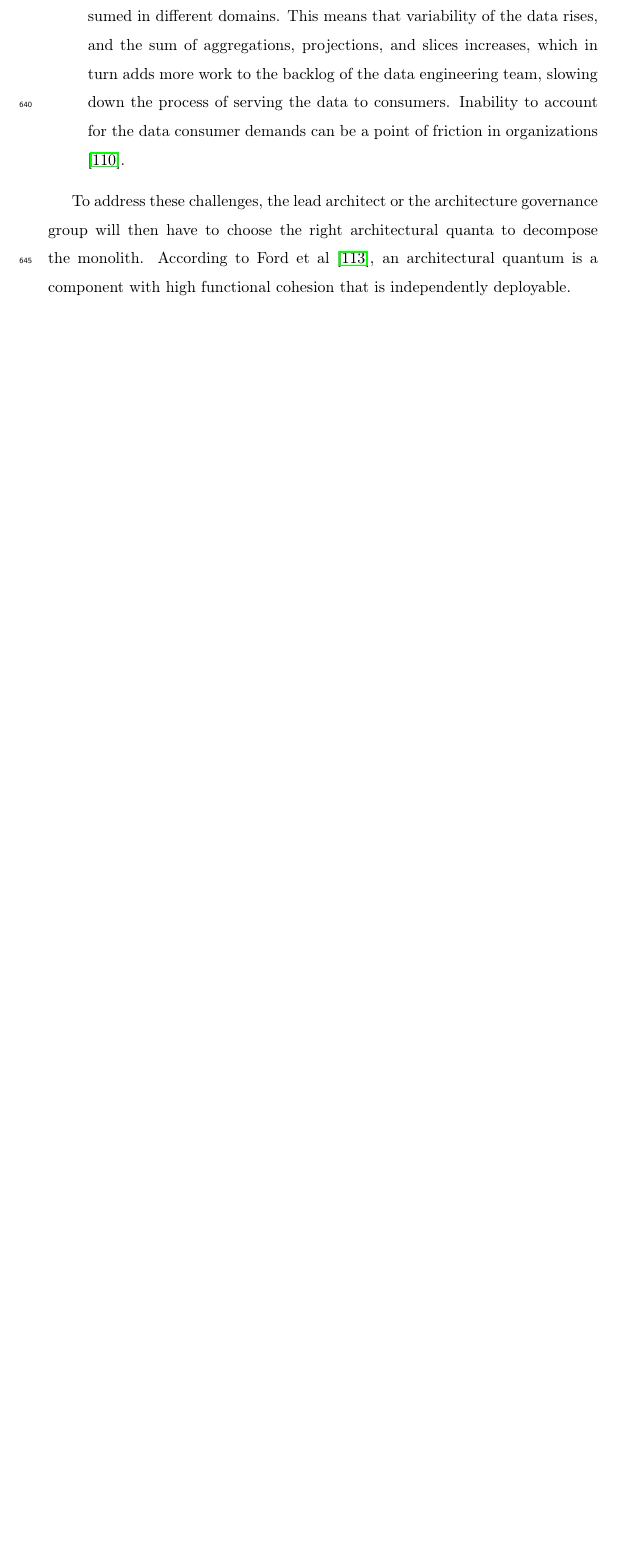
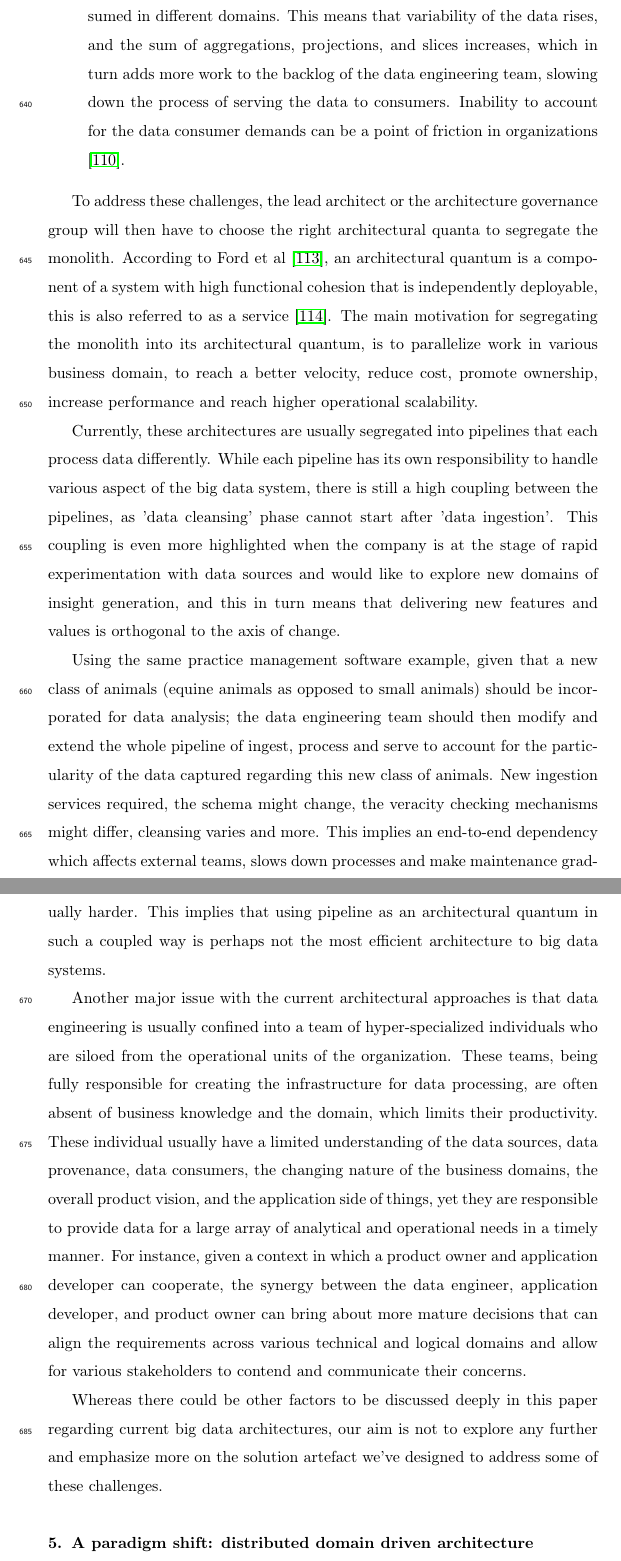
Before and after one commit to Polyhistor/Cybermycelium-Distributed-domain-driven-architecture-for-big-data-systems, a LaTeX paper (Domain-driven-distributed-RA-for-BD.tex): part of page 27 of 39 before the commit and two parts of pages 27 and 28 of 41 after it, the two joined at a grey line, cut so that both start at the same text, the shorter picture padded with empty space. Compiled offline with pdfLaTeX.

Commit message:
started the design section

```diff
--- a/Domain-driven-distributed-RA-for-BD.tex
+++ b/Domain-driven-distributed-RA-for-BD.tex
@@ -462,7 +462,19 @@ This architecture and design process if done underlying current prevalent approa
     \item \textbf{Data consumer proliferation:} organizations that utilize rapid experimentation approaches such Hypothesis-Driven Development and Continuos Delivery \cite{hypothesisDev} constantly introduce new use cases for data to be consumed in different domains. This means that variability of the data rises, and the sum of aggregations, projections, and slices increases, which in turn adds more work to the backlog of the data engineering team, slowing down the process of serving the data to consumers. Inability to account for the data consumer demands can be a point of friction in organizations \cite{monolithToMesh}.
 \end{enumerate}
 
-To address these challenges, the lead architect or the architecture governance group will then have to choose the right architectural quanta to decompose the monolith. According to Ford et al \cite{ford2017building}, an architectural quantum is a component with high functional cohesion that is independently deployable.
+To address these challenges, the lead architect or the architecture governance group will then have to choose the right architectural quanta to segregate the monolith. According to Ford et al \cite{ford2017building}, an architectural quantum is a component of a system with high functional cohesion that is independently deployable, this is also referred to as a service \cite{newman2021building}. The main motivation for segregating the monolith into its architectural quantum, is to parallelize work in various business domain, to reach a better velocity, reduce cost, promote ownership, increase performance and reach higher operational scalability.
+
+Currently, these architectures are usually segregated into pipelines that each process data differently. While each pipeline has its own responsibility to handle various aspect of the big data system, there is still a high coupling between the pipelines, as 'data cleansing' phase cannot start after 'data ingestion'. This coupling is even more highlighted when the company is at the stage of rapid experimentation with data sources and would like to explore new domains of insight generation, and this in turn means that delivering new features and values is orthogonal to the axis of change.
+
+Using the same practice management software example, given that a new class of animals (equine animals as opposed to small animals) should be incorporated for data analysis; the data engineering team should then modify and extend the whole pipeline of ingest, process and serve to account for the particularity of the data captured regarding this new class of animals. New ingestion services required, the schema might change, the veracity checking mechanisms might differ, cleansing varies and more. This implies an end-to-end dependency which affects external teams, slows down processes and make maintenance gradually harder. This implies that using pipeline as an architectural quantum in such a coupled way is perhaps not the most efficient architecture to big data systems.
+
+Another major issue with the current architectural approaches is that data engineering is usually confined into a team of hyper-specialized individuals who are siloed from the operational units of the organization. These teams, being fully responsible for creating the infrastructure for data processing, are often absent of business knowledge and the domain, which limits their productivity. These individual usually have a limited understanding of the data sources, data provenance, data consumers, the changing nature of the business domains, the overall product vision, and the application side of things, yet they are responsible to provide data for a large array of analytical and operational needs in a timely manner. For instance, given a context in which a product owner and application developer can cooperate, the synergy between the data engineer, application developer, and product owner can bring about more mature decisions that can align the requirements across various technical and logical domains and allow for various stakeholders to contend and communicate their concerns.
+
+Whereas there could be other factors to be discussed deeply in this paper regarding current big data architectures, our aim is not to explore any further and emphasize more on the solution artefact we've designed to address some of these challenges.
+
+\section{A paradigm shift: distributed domain driven architecture}
+
+
 
 \bibliography{mybibfile}
 
```
Also changed, not shown: mybibfile.bib (+7 -0 lines), Domain-driven-distributed-RA-for-BD.bbl, Domain-driven-distributed-RA-for-BD.pdf, 6 other files.
